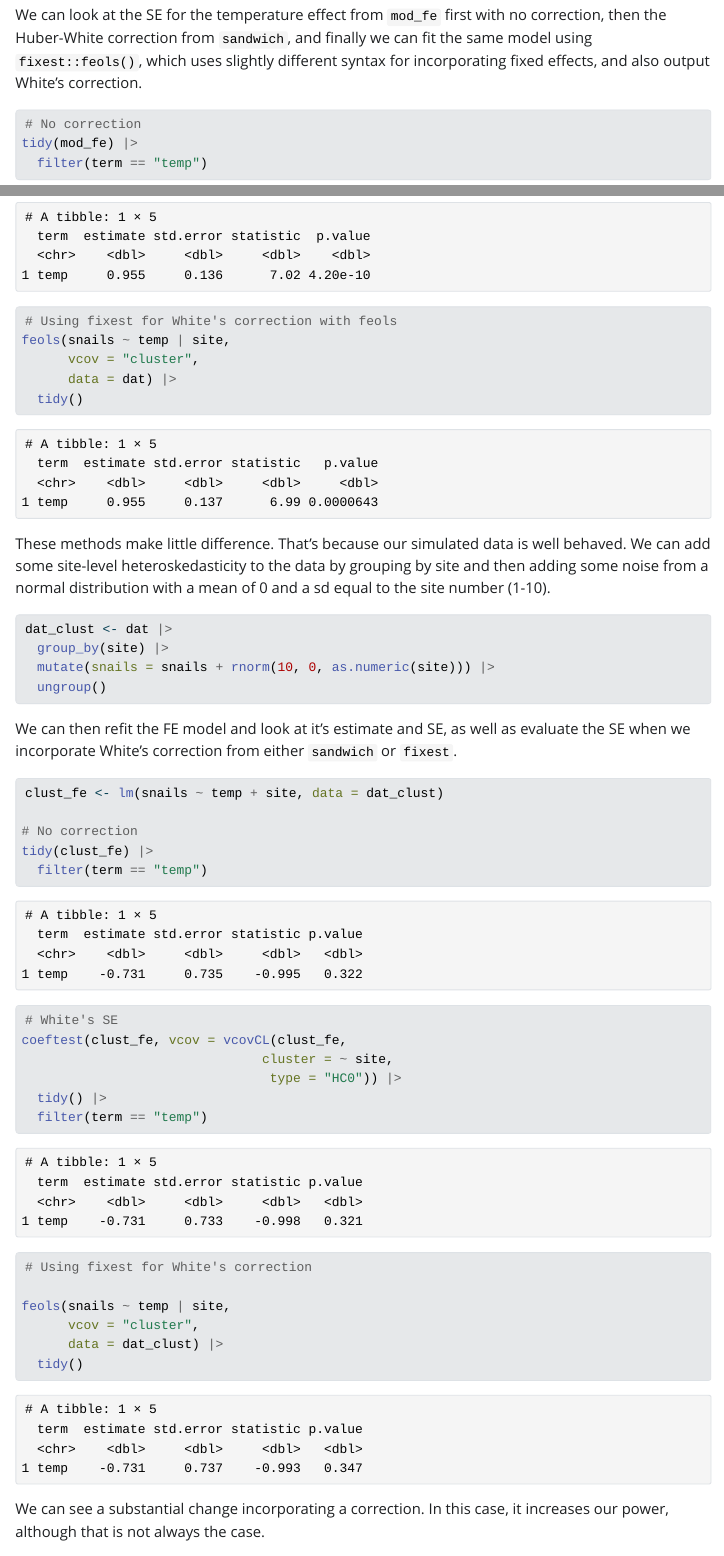
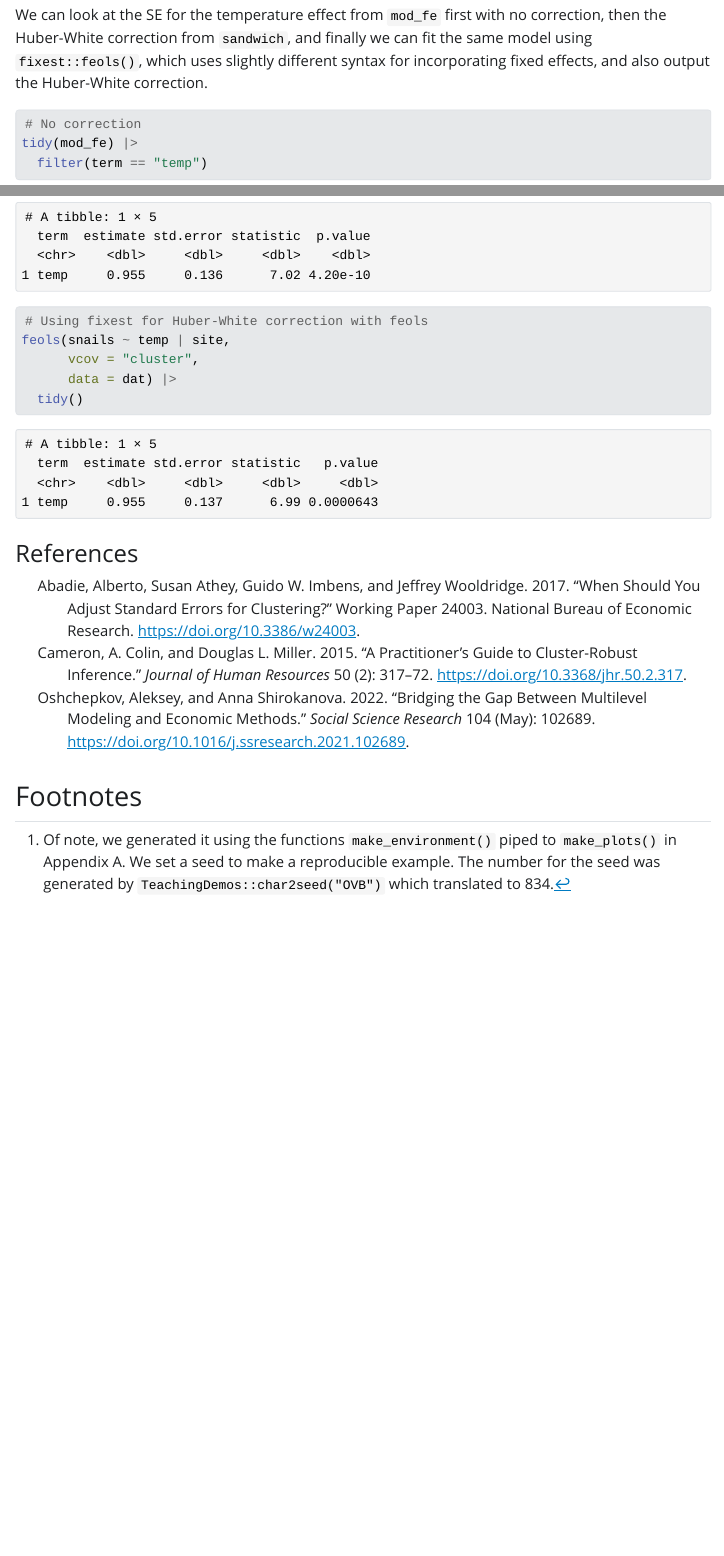
Before and after one commit to jebyrnes/ovb_yeah_you_know_me, a Quarto document (markdown/appendix_two_implementation.qmd): the page in a window 1100 px wide, from 3180 px down, and a second part further down, joined at a grey line. The pictures show the output file markdown/appendix_two_implementation.html that the author committed with the source, opened offline; Quarto's library style sheets are replaced by a plain one without menus.

Commit message:
update appendix b

````diff
--- a/markdown/appendix_two_implementation.qmd
+++ b/markdown/appendix_two_implementation.qmd
@@ -137,7 +137,7 @@ library(sandwich)
 library(fixest)
 ```
 
-We can look at the SE for the temperature effect from `mod_fe` first with no correction, then the Huber-White correction from `sandwich`, and finally we can fit the same model using `fixest::feols()`, which uses slightly different syntax for incorporating fixed effects, and also output White's correction.
+We can look at the SE for the temperature effect from `mod_fe` first with no correction, then the Huber-White correction from `sandwich`, and finally we can fit the same model using `fixest::feols()`, which uses slightly different syntax for incorporating fixed effects, and also output the Huber-White correction.
 
 ```{r, robust_se}
 # No correction
@@ -152,7 +152,7 @@ coeftest(mod_fe, vcov = vcovCL(mod_fe,
   tidy() |>
   filter(term == "temp")
 
-# Using fixest for White's correction with feols
+# Using fixest for Huber-White correction with feols
 feols(snails ~ temp | site,
       vcov = "cluster",
       data = dat) |>
@@ -160,44 +160,6 @@ feols(snails ~ temp | site,
 
 ```
 
-
-These methods make little difference. That's because our simulated data is well behaved. We can add some site-level heteroskedasticity to the data by grouping by site and then adding some noise from a normal distribution with a mean of 0 and a sd equal to the site number (1-10).
-
-```{r, robust_se_real}
-dat_clust <- dat |>
-  group_by(site) |>
-  mutate(snails = snails + rnorm(10, 0, as.numeric(site))) |>
-  ungroup()
-```
-
-
-We can then refit the FE model and look at it's estimate and SE, as well as evaluate the SE when we incorporate White's correction from either `sandwich` or `fixest`.
-
-```{r, robust_se_real_mods}
-clust_fe <- lm(snails ~ temp + site, data = dat_clust)
-
-# No correction
-tidy(clust_fe) |>
-  filter(term == "temp")
-
-# White's SE
-coeftest(clust_fe, vcov = vcovCL(clust_fe,
-                               cluster = ~ site,
-                                type = "HC0")) |>
-  tidy() |>
-  filter(term == "temp")
-
-# Using fixest for White's correction
-
-feols(snails ~ temp | site,
-      vcov = "cluster",
-      data = dat_clust) |>
-  tidy()
-
-```
-
-We can see a substantial change incorporating a correction. In this case, it increases our power, although that is not always the case.
-
 ### References
 
 ::: {#refs}
````
Also changed, not shown: markdown/appendix_two_implementation.html, markdown/appendix_two_implementation.qmd (2 more changed lines).
